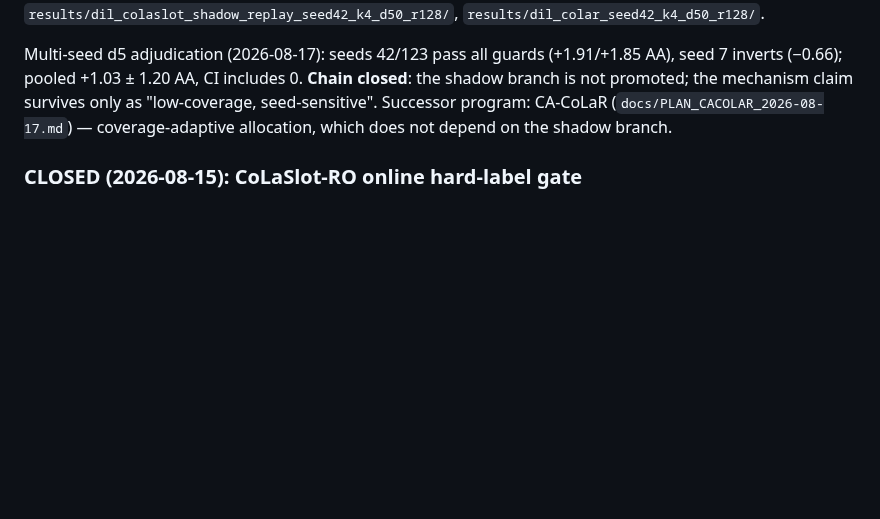
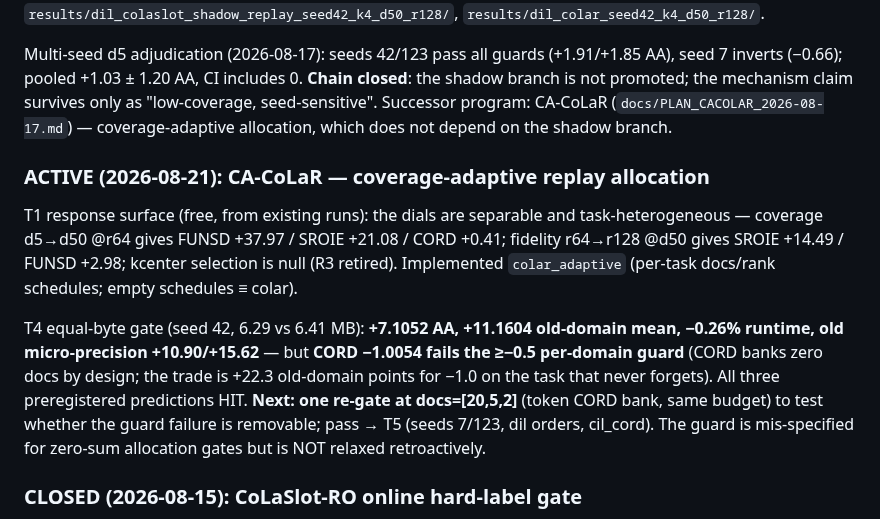
Before and after one commit to hoangthanh283/CLUE, a Markdown page: ROADMAP.md, the part around the change. Rendered like a GitHub page; blank space fills up the shorter version.

```diff
--- a/ROADMAP.md
+++ b/ROADMAP.md
@@ -170,6 +170,21 @@ not promoted; the mechanism claim survives only as "low-coverage, seed-sensitive
 program: CA-CoLaR (`docs/PLAN_CACOLAR_2026-08-17.md`) — coverage-adaptive allocation, which
 does not depend on the shadow branch.
 
+### ACTIVE (2026-08-21): CA-CoLaR — coverage-adaptive replay allocation
+
+T1 response surface (free, from existing runs): the dials are separable and task-heterogeneous
+— coverage d5→d50 @r64 gives FUNSD +37.97 / SROIE +21.08 / CORD +0.41; fidelity r64→r128 @d50
+gives SROIE +14.49 / FUNSD +2.98; kcenter selection is null (R3 retired). Implemented
+`colar_adaptive` (per-task docs/rank schedules; empty schedules ≡ colar).
+
+T4 equal-byte gate (seed 42, 6.29 vs 6.41 MB): **+7.1052 AA, +11.1604 old-domain mean, −0.26%
+runtime, old micro-precision +10.90/+15.62** — but **CORD −1.0054 fails the ≥−0.5 per-domain
+guard** (CORD banks zero docs by design; the trade is +22.3 old-domain points for −1.0 on the
+task that never forgets). All three preregistered predictions HIT. **Next: one re-gate at
+docs=[20,5,2]** (token CORD bank, same budget) to test whether the guard failure is removable;
+pass → T5 (seeds 7/123, dil orders, cil_cord). The guard is mis-specified for zero-sum
+allocation gates but is NOT relaxed retroactively.
+
 ### CLOSED (2026-08-15): CoLaSlot-RO online hard-label gate
 RO preserves the exact same-state base trajectory but changes final domains by only
 [-0.054, +0.026, 0.000], giving -0.009 AA and -0.014 old-domain mean. Owner CE is
```
Also changed, not shown: STATE.md (+30 -0 lines).
